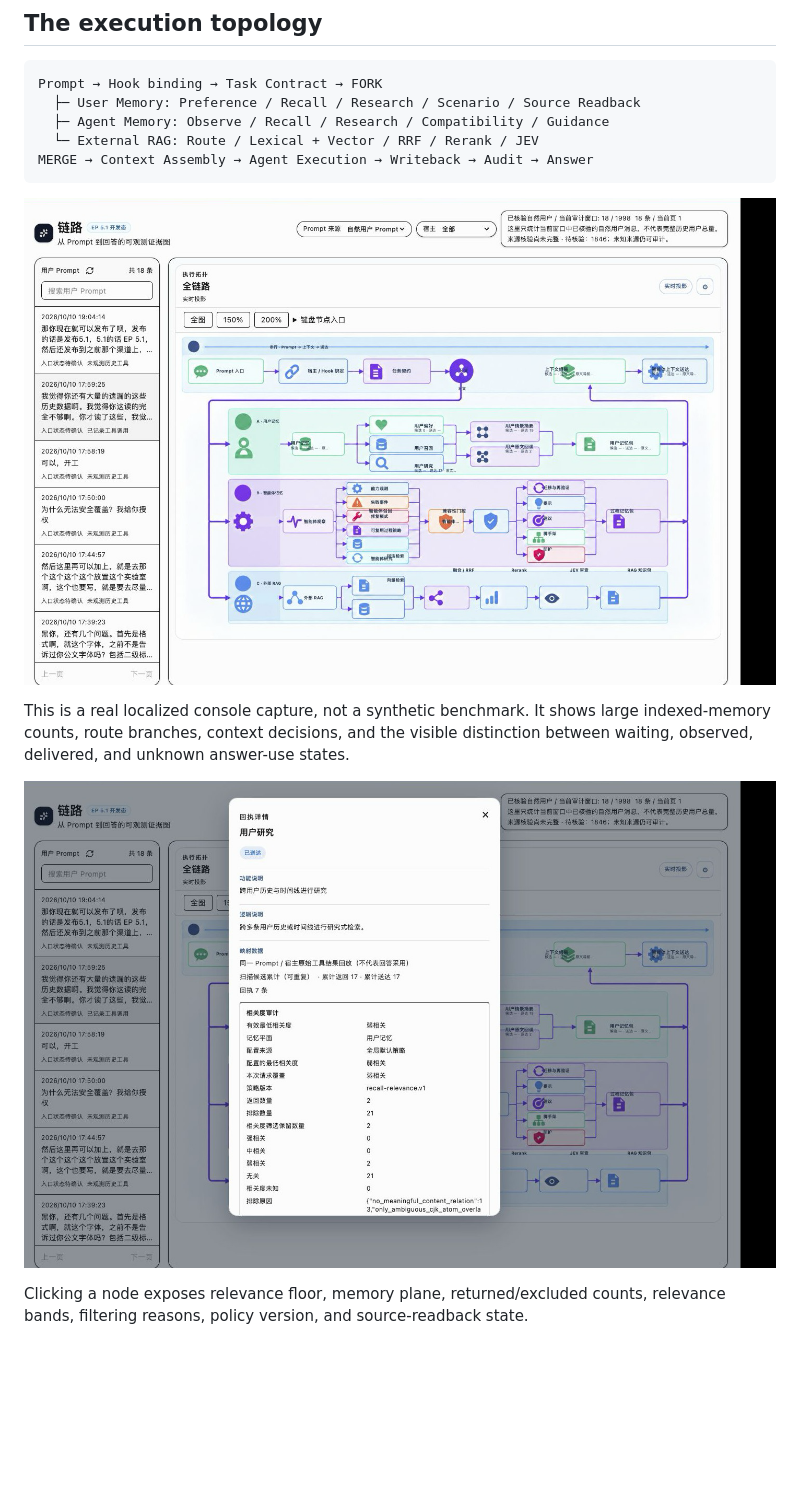
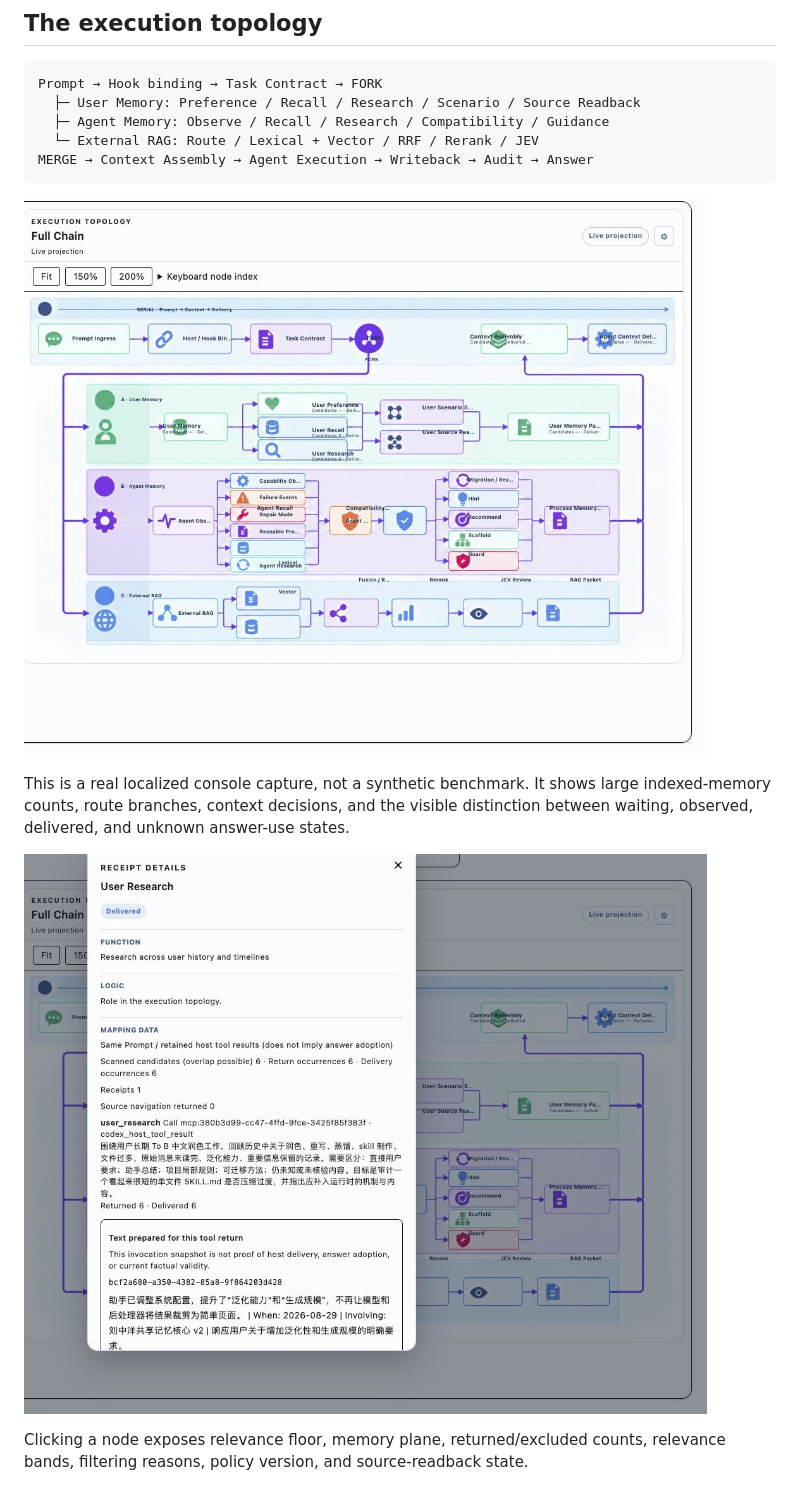
Before and after one commit to ccygod/evolving-profile, a Markdown page: README.md, the part around the change. Rendered like a GitHub page; pictures changed too: docs/assets/ep51-flow-data-en.png (added), docs/assets/ep51-flow-data-zh.png, docs/assets/ep51-receipt-detail-en.png (added); blank space fills up the shorter version.

Commit message:
docs: add current bilingual 5.1 evidence screenshots

````diff
--- a/README.md
+++ b/README.md
@@ -128,13 +128,13 @@ Prompt → Hook binding → Task Contract → FORK
 MERGE → Context Assembly → Agent Execution → Writeback → Audit → Answer
 ```
 
-![EP 5.1 data-rich flow evidence](docs/assets/ep51-flow-data-zh.png)
+![EP 5.1 data-rich flow evidence](docs/assets/ep51-flow-data-en.png)
 
 This is a real localized console capture, not a synthetic benchmark. It shows
 large indexed-memory counts, route branches, context decisions, and the visible
 distinction between waiting, observed, delivered, and unknown answer-use states.
 
-![EP 5.1 receipt detail evidence](docs/assets/ep51-receipt-detail-zh.png)
+![EP 5.1 receipt detail evidence](docs/assets/ep51-receipt-detail-en.png)
 
 Clicking a node exposes relevance floor, memory plane, returned/excluded counts,
 relevance bands, filtering reasons, policy version, and source-readback state.
````
